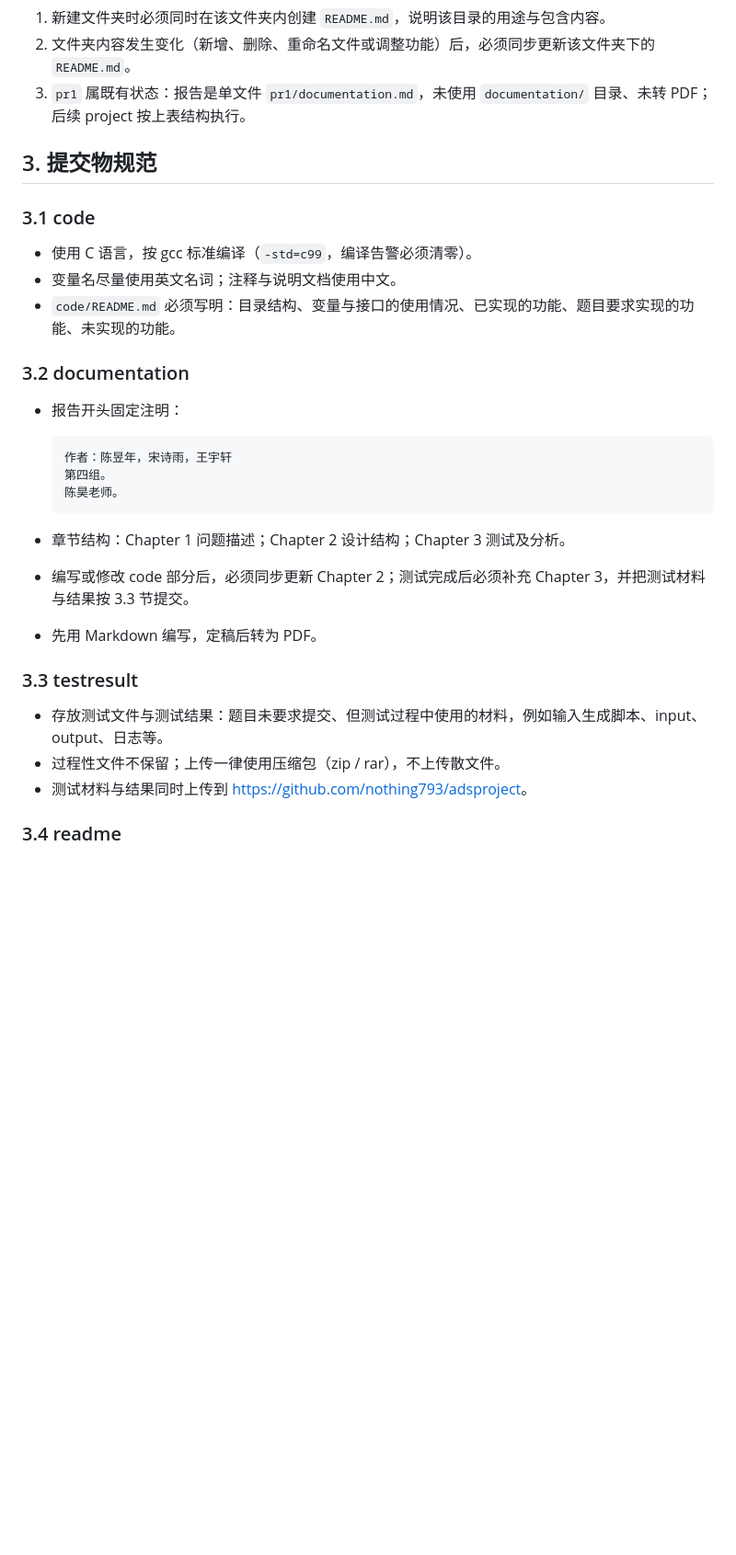
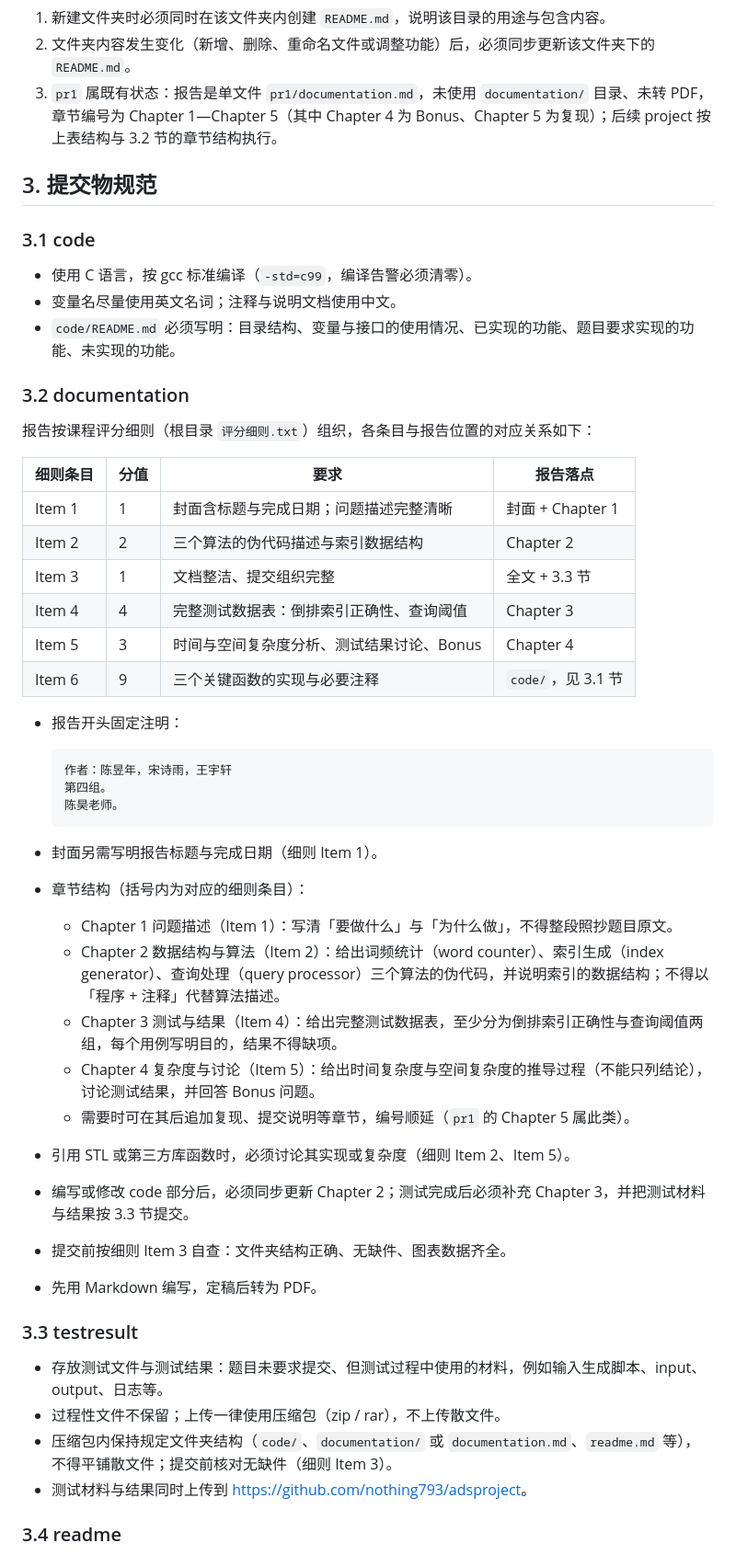
Before and after one commit to nothing793/adsproject, a Markdown page: readme.md, the part around the change. Shown at 92% size. GitHub-like rendering; blank space fills up the shorter version.

````diff
--- a/readme.md
+++ b/readme.md
@@ -39,7 +39,7 @@ adsproject/
 
 1. 新建文件夹时必须同时在该文件夹内创建 `README.md`，说明该目录的用途与包含内容。
 2. 文件夹内容发生变化（新增、删除、重命名文件或调整功能）后，必须同步更新该文件夹下的 `README.md`。
-3. `pr1` 属既有状态：报告是单文件 `pr1/documentation.md`，未使用 `documentation/` 目录、未转 PDF；后续 project 按上表结构执行。
+3. `pr1` 属既有状态：报告是单文件 `pr1/documentation.md`，未使用 `documentation/` 目录、未转 PDF，章节编号为 Chapter 1—Chapter 5（其中 Chapter 4 为 Bonus、Chapter 5 为复现）；后续 project 按上表结构与 3.2 节的章节结构执行。
 
 ## 3. 提交物规范
 
@@ -51,6 +51,17 @@ adsproject/
 
 ### 3.2 documentation
 
+报告按课程评分细则（根目录 `评分细则.txt`）组织，各条目与报告位置的对应关系如下：
+
+| 细则条目 | 分值 | 要求 | 报告落点 |
+| --- | --- | --- | --- |
+| Item 1 | 1 | 封面含标题与完成日期；问题描述完整清晰 | 封面 + Chapter 1 |
+| Item 2 | 2 | 三个算法的伪代码描述与索引数据结构 | Chapter 2 |
+| Item 3 | 1 | 文档整洁、提交组织完整 | 全文 + 3.3 节 |
+| Item 4 | 4 | 完整测试数据表：倒排索引正确性、查询阈值 | Chapter 3 |
+| Item 5 | 3 | 时间与空间复杂度分析、测试结果讨论、Bonus | Chapter 4 |
+| Item 6 | 9 | 三个关键函数的实现与必要注释 | `code/`，见 3.1 节 |
+
 - 报告开头固定注明：
 
   ```
@@ -59,14 +70,23 @@ adsproject/
   陈昊老师。
   ```
 
-- 章节结构：Chapter 1 问题描述；Chapter 2 设计结构；Chapter 3 测试及分析。
+- 封面另需写明报告标题与完成日期（细则 Item 1）。
+- 章节结构（括号内为对应的细则条目）：
+  - Chapter 1 问题描述（Item 1）：写清「要做什么」与「为什么做」，不得整段照抄题目原文。
+  - Chapter 2 数据结构与算法（Item 2）：给出词频统计（word counter）、索引生成（index generator）、查询处理（query processor）三个算法的伪代码，并说明索引的数据结构；不得以「程序 + 注释」代替算法描述。
+  - Chapter 3 测试与结果（Item 4）：给出完整测试数据表，至少分为倒排索引正确性与查询阈值两组，每个用例写明目的，结果不得缺项。
+  - Chapter 4 复杂度与讨论（Item 5）：给出时间复杂度与空间复杂度的推导过程（不能只列结论），讨论测试结果，并回答 Bonus 问题。
+  - 需要时可在其后追加复现、提交说明等章节，编号顺延（`pr1` 的 Chapter 5 属此类）。
+- 引用 STL 或第三方库函数时，必须讨论其实现或复杂度（细则 Item 2、Item 5）。
 - 编写或修改 code 部分后，必须同步更新 Chapter 2；测试完成后必须补充 Chapter 3，并把测试材料与结果按 3.3 节提交。
+- 提交前按细则 Item 3 自查：文件夹结构正确、无缺件、图表数据齐全。
 - 先用 Markdown 编写，定稿后转为 PDF。
 
 ### 3.3 testresult
 
 - 存放测试文件与测试结果：题目未要求提交、但测试过程中使用的材料，例如输入生成脚本、input、output、日志等。
 - 过程性文件不保留；上传一律使用压缩包（zip / rar），不上传散文件。
+- 压缩包内保持规定文件夹结构（`code/`、`documentation/` 或 `documentation.md`、`readme.md` 等），不得平铺散文件；提交前核对无缺件（细则 Item 3）。
 - 测试材料与结果同时上传到 <https://github.com/nothing793/adsproject>。
 
 ### 3.4 readme
````
Also changed, not shown: AGENTS.md (+1 -2 lines), pr1/readme.md (+16 -1 lines).
